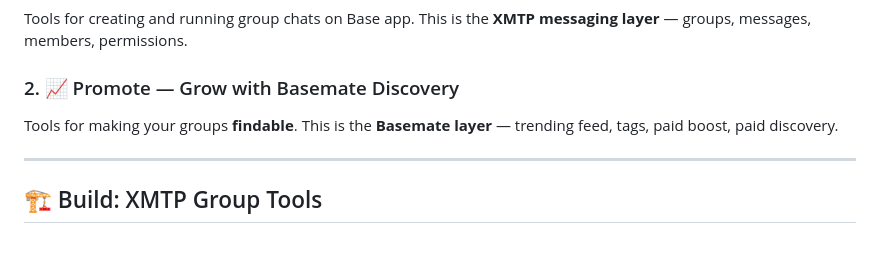
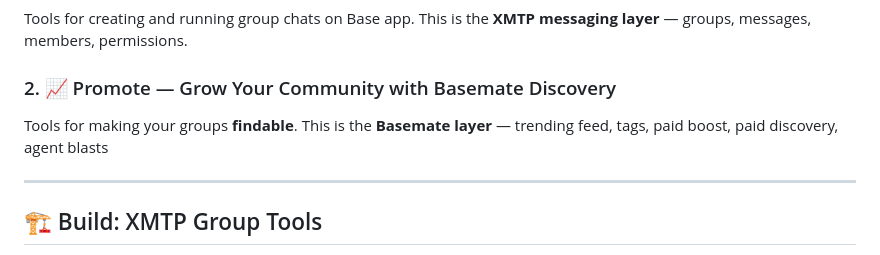
Before and after one commit to fweekshow/basemate, a Markdown page: README.md, the part around the change. GitHub-like rendering.

```diff
--- a/README.md
+++ b/README.md
@@ -18,9 +18,9 @@ This package has two sides:
 
 Tools for creating and running group chats on Base app. This is the **XMTP messaging layer** — groups, messages, members, permissions.
 
-### 2. 📈 Promote — Grow with Basemate Discovery
+### 2. 📈 Promote — Grow Your Community with Basemate Discovery
 
-Tools for making your groups **findable**. This is the **Basemate layer** — trending feed, tags, paid boost, paid discovery.
+Tools for making your groups **findable**. This is the **Basemate layer** — trending feed, tags, paid boost, paid discovery, agent blasts
 
 ---
 
```
